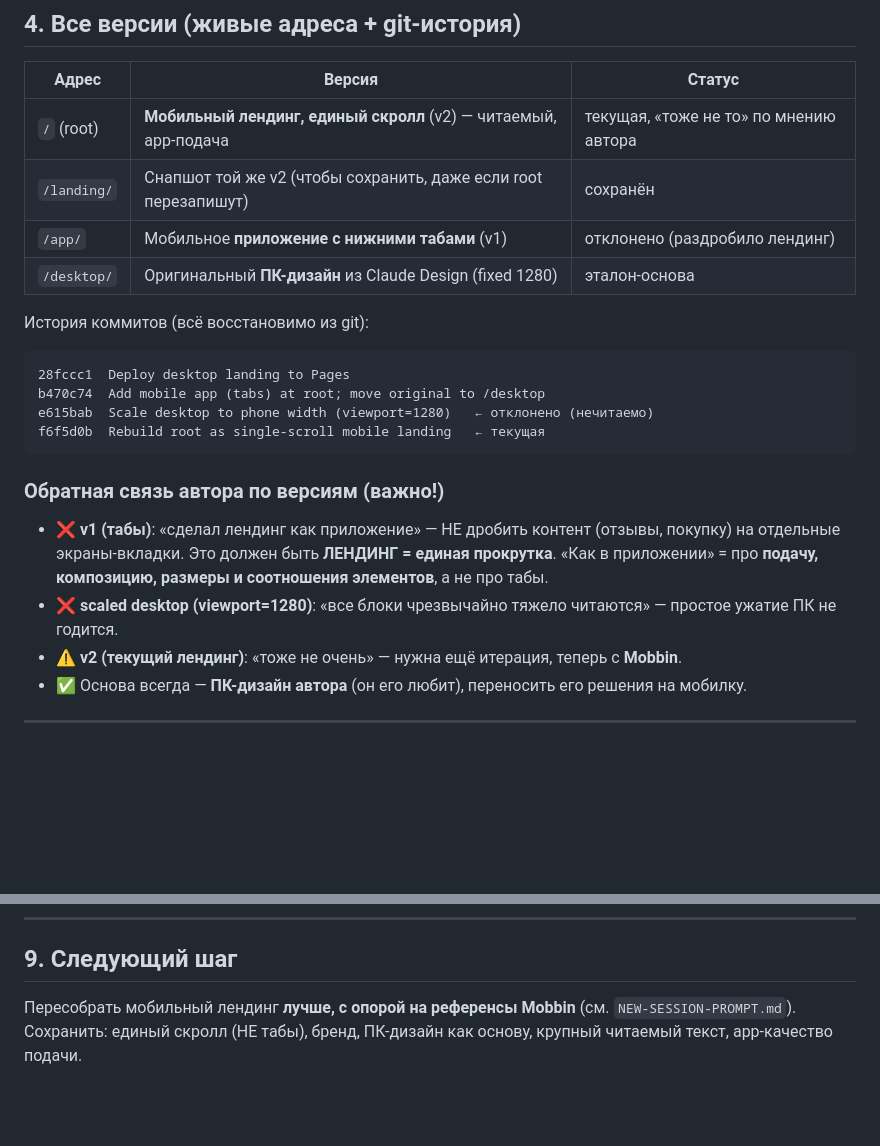
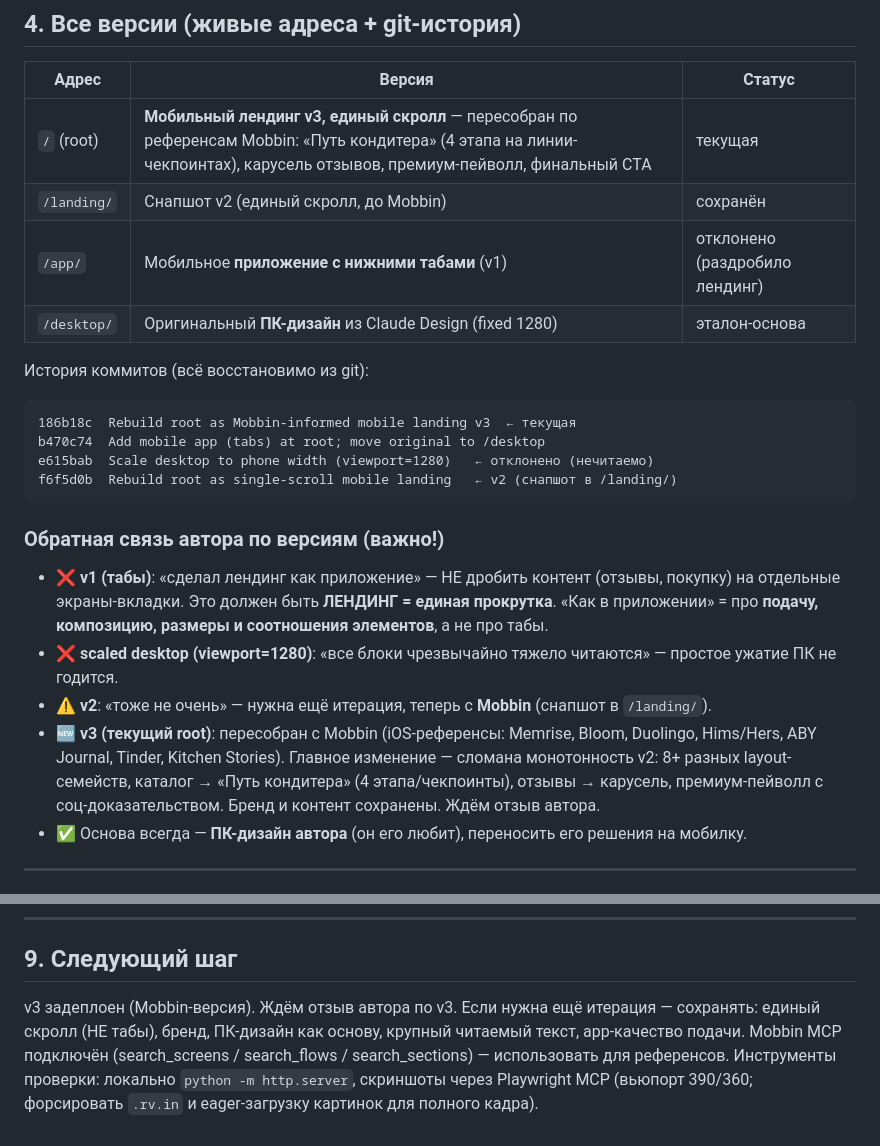
Before and after one commit to toqusif000-ui/konditer, a Markdown page: PROJECT-CONTEXT.md, 2 parts joined by grey strips. Drawn GitHub-style; blank space fills up the shorter version.

Commit message:
Update project memory for mobile landing v3 (Mobbin-informed)
Co-Authored-By: Claude Opus 4.8 <noreply@anthropic.com>

````diff
--- a/PROJECT-CONTEXT.md
+++ b/PROJECT-CONTEXT.md
@@ -51,17 +51,17 @@
 
 | Адрес | Версия | Статус |
 |---|---|---|
-| `/` (root) | **Мобильный лендинг, единый скролл** (v2) — читаемый, app-подача | текущая, «тоже не то» по мнению автора |
-| `/landing/` | Снапшот той же v2 (чтобы сохранить, даже если root перезапишут) | сохранён |
+| `/` (root) | **Мобильный лендинг v3, единый скролл** — пересобран по референсам Mobbin: «Путь кондитера» (4 этапа на линии-чекпоинтах), карусель отзывов, премиум-пейволл, финальный CTA | текущая |
+| `/landing/` | Снапшот v2 (единый скролл, до Mobbin) | сохранён |
 | `/app/` | Мобильное **приложение с нижними табами** (v1) | отклонено (раздробило лендинг) |
 | `/desktop/` | Оригинальный **ПК-дизайн** из Claude Design (fixed 1280) | эталон-основа |
 
 История коммитов (всё восстановимо из git):
 ```
-28fccc1  Deploy desktop landing to Pages
+186b18c  Rebuild root as Mobbin-informed mobile landing v3  ← текущая
 b470c74  Add mobile app (tabs) at root; move original to /desktop
 e615bab  Scale desktop to phone width (viewport=1280)   ← отклонено (нечитаемо)
-f6f5d0b  Rebuild root as single-scroll mobile landing   ← текущая
+f6f5d0b  Rebuild root as single-scroll mobile landing   ← v2 (снапшот в /landing/)
 ```
 
 ### Обратная связь автора по версиям (важно!)
@@ -71,7 +71,11 @@ f6f5d0b  Rebuild root as single-scroll mobile landing   ← текущая
   а не про табы.
 - ❌ **scaled desktop (viewport=1280)**: «все блоки чрезвычайно тяжело читаются» —
   простое ужатие ПК не годится.
-- ⚠️ **v2 (текущий лендинг)**: «тоже не очень» — нужна ещё итерация, теперь с **Mobbin**.
+- ⚠️ **v2**: «тоже не очень» — нужна ещё итерация, теперь с **Mobbin** (снапшот в `/landing/`).
+- 🆕 **v3 (текущий root)**: пересобран с Mobbin (iOS-референсы: Memrise, Bloom, Duolingo,
+  Hims/Hers, ABY Journal, Tinder, Kitchen Stories). Главное изменение — сломана монотонность
+  v2: 8+ разных layout-семейств, каталог → «Путь кондитера» (4 этапа/чекпоинты), отзывы →
+  карусель, премиум-пейволл с соц-доказательством. Бренд и контент сохранены. Ждём отзыв автора.
 - ✅ Основа всегда — **ПК-дизайн автора** (он его любит), переносить его решения на мобилку.
 
 ---
@@ -165,6 +169,8 @@ f6f5d0b  Rebuild root as single-scroll mobile landing   ← текущая
 
 ## 9. Следующий шаг
 
-Пересобрать мобильный лендинг **лучше, с опорой на референсы Mobbin** (см.
-`NEW-SESSION-PROMPT.md`). Сохранить: единый скролл (НЕ табы), бренд, ПК-дизайн как основу,
-крупный читаемый текст, app-качество подачи.
+v3 задеплоен (Mobbin-версия). Ждём отзыв автора по v3. Если нужна ещё итерация — сохранять:
+единый скролл (НЕ табы), бренд, ПК-дизайн как основу, крупный читаемый текст, app-качество
+подачи. Mobbin MCP подключён (search_screens / search_flows / search_sections) — использовать
+для референсов. Инструменты проверки: локально `python -m http.server`, скриншоты через
+Playwright MCP (вьюпорт 390/360; форсировать `.rv.in` и eager-загрузку картинок для полного кадра).
````
